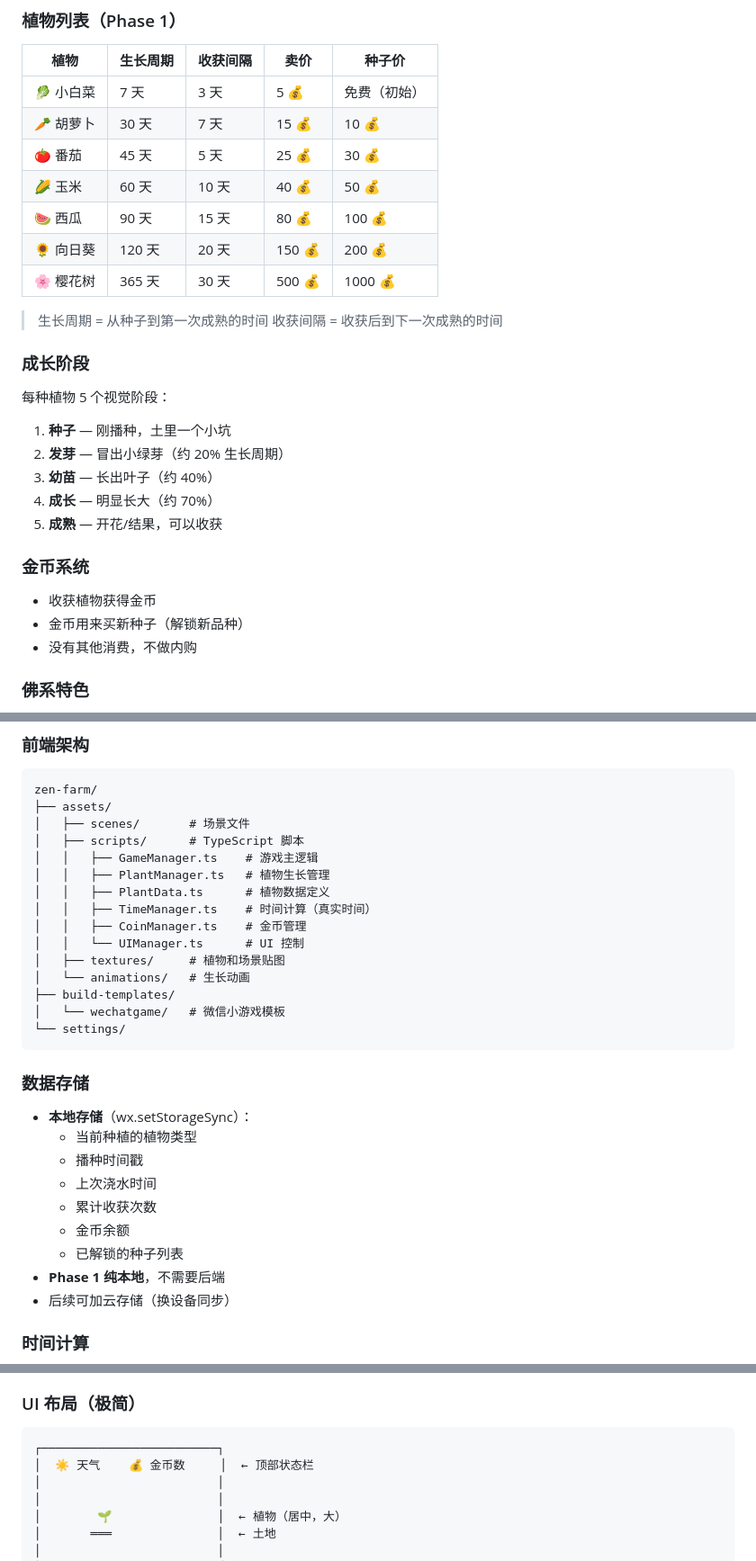
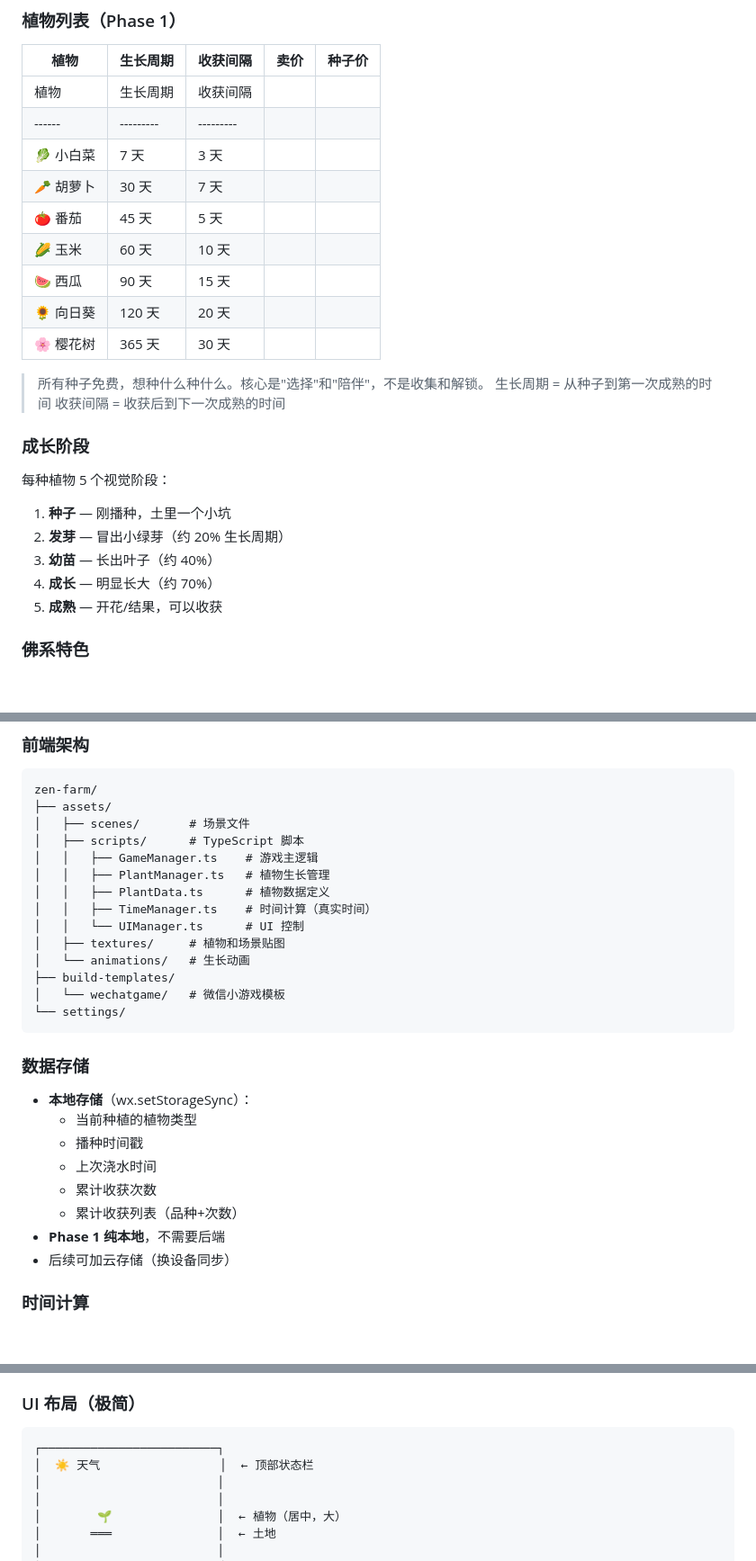
Before and after one commit to OneCentClawd/zen-farm, a Markdown page: README.md, 3 parts joined by grey strips. Shown at 90% size. GitHub-like rendering; blank space fills up the shorter version.

Commit message:
docs: 去掉金币系统，所有种子免费

````diff
--- a/README.md
+++ b/README.md
@@ -23,14 +23,17 @@
 
 | 植物 | 生长周期 | 收获间隔 | 卖价 | 种子价 |
 |------|---------|---------|------|--------|
-| 🥬 小白菜 | 7 天 | 3 天 | 5 💰 | 免费（初始） |
-| 🥕 胡萝卜 | 30 天 | 7 天 | 15 💰 | 10 💰 |
-| 🍅 番茄 | 45 天 | 5 天 | 25 💰 | 30 💰 |
-| 🌽 玉米 | 60 天 | 10 天 | 40 💰 | 50 💰 |
-| 🍉 西瓜 | 90 天 | 15 天 | 80 💰 | 100 💰 |
-| 🌻 向日葵 | 120 天 | 20 天 | 150 💰 | 200 💰 |
-| 🌸 樱花树 | 365 天 | 30 天 | 500 💰 | 1000 💰 |
+| 植物 | 生长周期 | 收获间隔 |
+|------|---------|---------|
+| 🥬 小白菜 | 7 天 | 3 天 |
+| 🥕 胡萝卜 | 30 天 | 7 天 |
+| 🍅 番茄 | 45 天 | 5 天 |
+| 🌽 玉米 | 60 天 | 10 天 |
+| 🍉 西瓜 | 90 天 | 15 天 |
+| 🌻 向日葵 | 120 天 | 20 天 |
+| 🌸 樱花树 | 365 天 | 30 天 |
 
+> 所有种子免费，想种什么种什么。核心是"选择"和"陪伴"，不是收集和解锁。
 > 生长周期 = 从种子到第一次成熟的时间
 > 收获间隔 = 收获后到下一次成熟的时间
 
@@ -42,11 +45,6 @@
 3. **幼苗** — 长出叶子（约 40%）
 4. **成长** — 明显长大（约 70%）
 5. **成熟** — 开花/结果，可以收获
-
-### 金币系统
-- 收获植物获得金币
-- 金币用来买新种子（解锁新品种）
-- 没有其他消费，不做内购
 
 ### 佛系特色
 - 不浇水：生长速度 ×1（正常）
@@ -70,7 +68,6 @@ zen-farm/
 │   │   ├── PlantManager.ts   # 植物生长管理
 │   │   ├── PlantData.ts      # 植物数据定义
 │   │   ├── TimeManager.ts    # 时间计算（真实时间）
-│   │   ├── CoinManager.ts    # 金币管理
 │   │   └── UIManager.ts      # UI 控制
 │   ├── textures/     # 植物和场景贴图
 │   └── animations/   # 生长动画
@@ -85,8 +82,7 @@ zen-farm/
   - 播种时间戳
   - 上次浇水时间
   - 累计收获次数
-  - 金币余额
-  - 已解锁的种子列表
+  - 累计收获列表（品种+次数）
 - **Phase 1 纯本地**，不需要后端
 - 后续可加云存储（换设备同步）
 
@@ -104,7 +100,7 @@ const stage = getStageFromProgress(progress) // 种子/发芽/幼苗/成长/成
 ### UI 布局（极简）
 ```
 ┌─────────────────────────┐
-│  ☀️ 天气    💰 金币数     │  ← 顶部状态栏
+│  ☀️ 天气                 │  ← 顶部状态栏
 │                         │
 │                         │
 │        🌱               │  ← 植物（居中，大）
````
Also changed, not shown: other parts of README.md (+1 -1 lines).
